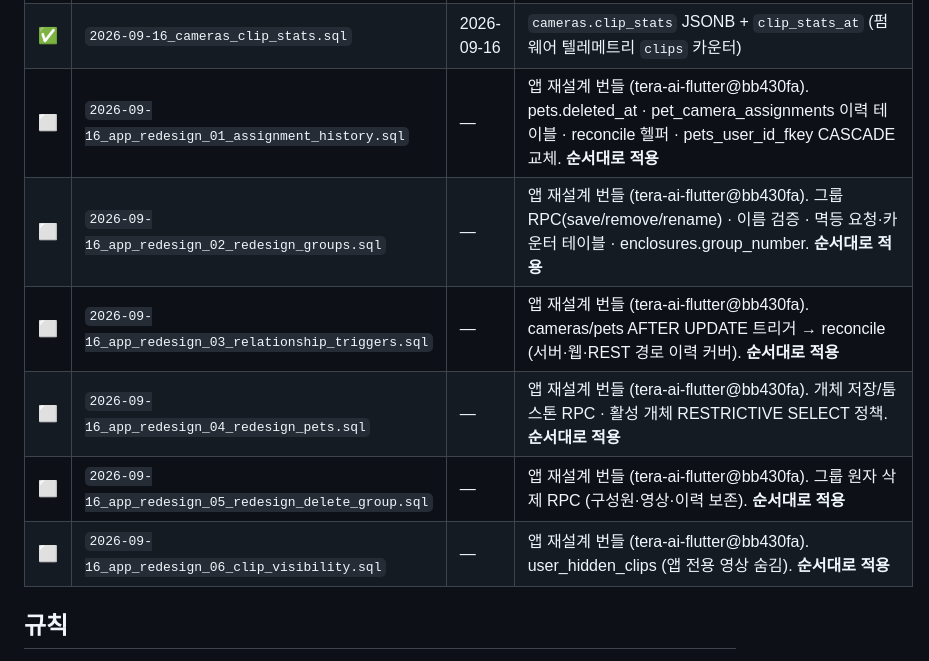
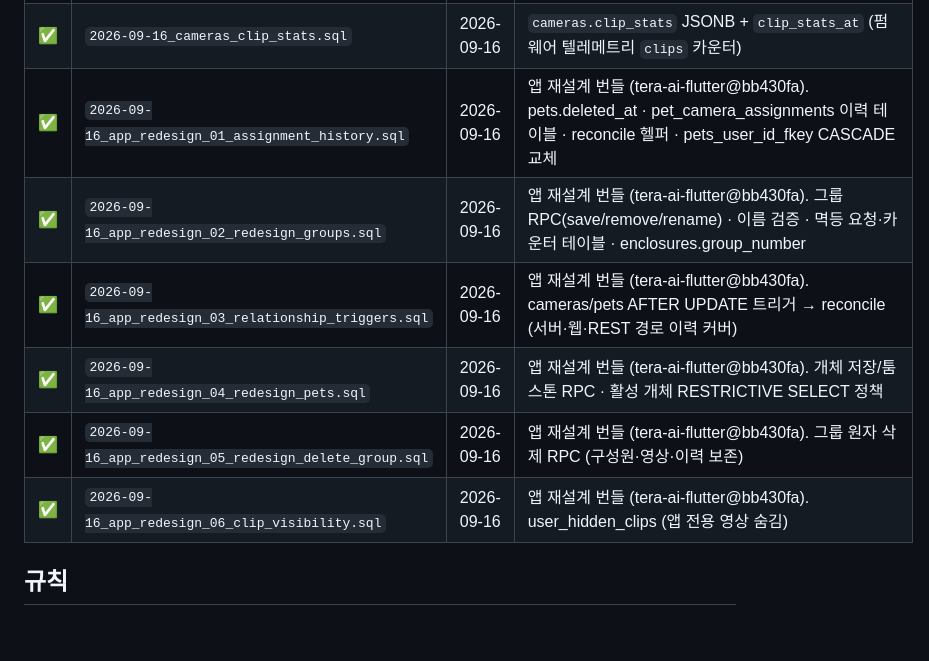
Before and after one commit to gwanhun/terra-server, a Markdown page: MIGRATIONS_APPLIED.md, the part around the change. Drawn GitHub-style; blank space fills up the shorter version.

Commit message:
docs: 앱 재설계 SQL 번들 6개 적용 완료 기록 (2026-09-16)
Co-Authored-By: Claude Fable 5.1 <noreply@anthropic.com>

```diff
--- a/MIGRATIONS_APPLIED.md
+++ b/MIGRATIONS_APPLIED.md
@@ -23,12 +23,12 @@ Supabase 에 적용한 마이그레이션 기록(SOT). `migrations/*.sql` 을 SQ
 | ✅ | `2026-09-16_enclosures_name_unique.sql` | 2026-09-16 | 그룹 이름 중복 금지 UNIQUE 인덱스 (앱 §1-1: btrim, 대소문자 구분). 생성 성공 = 기존 중복 없음 |
 | ✅ | `2026-09-16_soft_unlink.sql` | 2026-09-16 | devices/cameras `unlinked_at` + `unlink_request_id` + 활성 부분 인덱스 (소프트 해제, 앱 §1) |
 | ✅ | `2026-09-16_cameras_clip_stats.sql` | 2026-09-16 | `cameras.clip_stats` JSONB + `clip_stats_at` (펌웨어 텔레메트리 `clips` 카운터) |
-| ⬜ | `2026-09-16_app_redesign_01_assignment_history.sql` | — | 앱 재설계 번들 (tera-ai-flutter@bb430fa). pets.deleted_at · pet_camera_assignments 이력 테이블 · reconcile 헬퍼 · pets_user_id_fkey CASCADE 교체. **순서대로 적용** |
-| ⬜ | `2026-09-16_app_redesign_02_redesign_groups.sql` | — | 앱 재설계 번들 (tera-ai-flutter@bb430fa). 그룹 RPC(save/remove/rename) · 이름 검증 · 멱등 요청·카운터 테이블 · enclosures.group_number. **순서대로 적용** |
-| ⬜ | `2026-09-16_app_redesign_03_relationship_triggers.sql` | — | 앱 재설계 번들 (tera-ai-flutter@bb430fa). cameras/pets AFTER UPDATE 트리거 → reconcile (서버·웹·REST 경로 이력 커버). **순서대로 적용** |
-| ⬜ | `2026-09-16_app_redesign_04_redesign_pets.sql` | — | 앱 재설계 번들 (tera-ai-flutter@bb430fa). 개체 저장/툼스톤 RPC · 활성 개체 RESTRICTIVE SELECT 정책. **순서대로 적용** |
-| ⬜ | `2026-09-16_app_redesign_05_redesign_delete_group.sql` | — | 앱 재설계 번들 (tera-ai-flutter@bb430fa). 그룹 원자 삭제 RPC (구성원·영상·이력 보존). **순서대로 적용** |
-| ⬜ | `2026-09-16_app_redesign_06_clip_visibility.sql` | — | 앱 재설계 번들 (tera-ai-flutter@bb430fa). user_hidden_clips (앱 전용 영상 숨김). **순서대로 적용** |
+| ✅ | `2026-09-16_app_redesign_01_assignment_history.sql` | 2026-09-16 | 앱 재설계 번들 (tera-ai-flutter@bb430fa). pets.deleted_at · pet_camera_assignments 이력 테이블 · reconcile 헬퍼 · pets_user_id_fkey CASCADE 교체 |
+| ✅ | `2026-09-16_app_redesign_02_redesign_groups.sql` | 2026-09-16 | 앱 재설계 번들 (tera-ai-flutter@bb430fa). 그룹 RPC(save/remove/rename) · 이름 검증 · 멱등 요청·카운터 테이블 · enclosures.group_number |
+| ✅ | `2026-09-16_app_redesign_03_relationship_triggers.sql` | 2026-09-16 | 앱 재설계 번들 (tera-ai-flutter@bb430fa). cameras/pets AFTER UPDATE 트리거 → reconcile (서버·웹·REST 경로 이력 커버) |
+| ✅ | `2026-09-16_app_redesign_04_redesign_pets.sql` | 2026-09-16 | 앱 재설계 번들 (tera-ai-flutter@bb430fa). 개체 저장/툼스톤 RPC · 활성 개체 RESTRICTIVE SELECT 정책 |
+| ✅ | `2026-09-16_app_redesign_05_redesign_delete_group.sql` | 2026-09-16 | 앱 재설계 번들 (tera-ai-flutter@bb430fa). 그룹 원자 삭제 RPC (구성원·영상·이력 보존) |
+| ✅ | `2026-09-16_app_redesign_06_clip_visibility.sql` | 2026-09-16 | 앱 재설계 번들 (tera-ai-flutter@bb430fa). user_hidden_clips (앱 전용 영상 숨김) |
 
 ## 규칙
 - 새 마이그레이션은 `migrations/YYYY-MM-DD_설명.sql` 로 추가하고, 적용 후 이 표에 행 추가.
```
